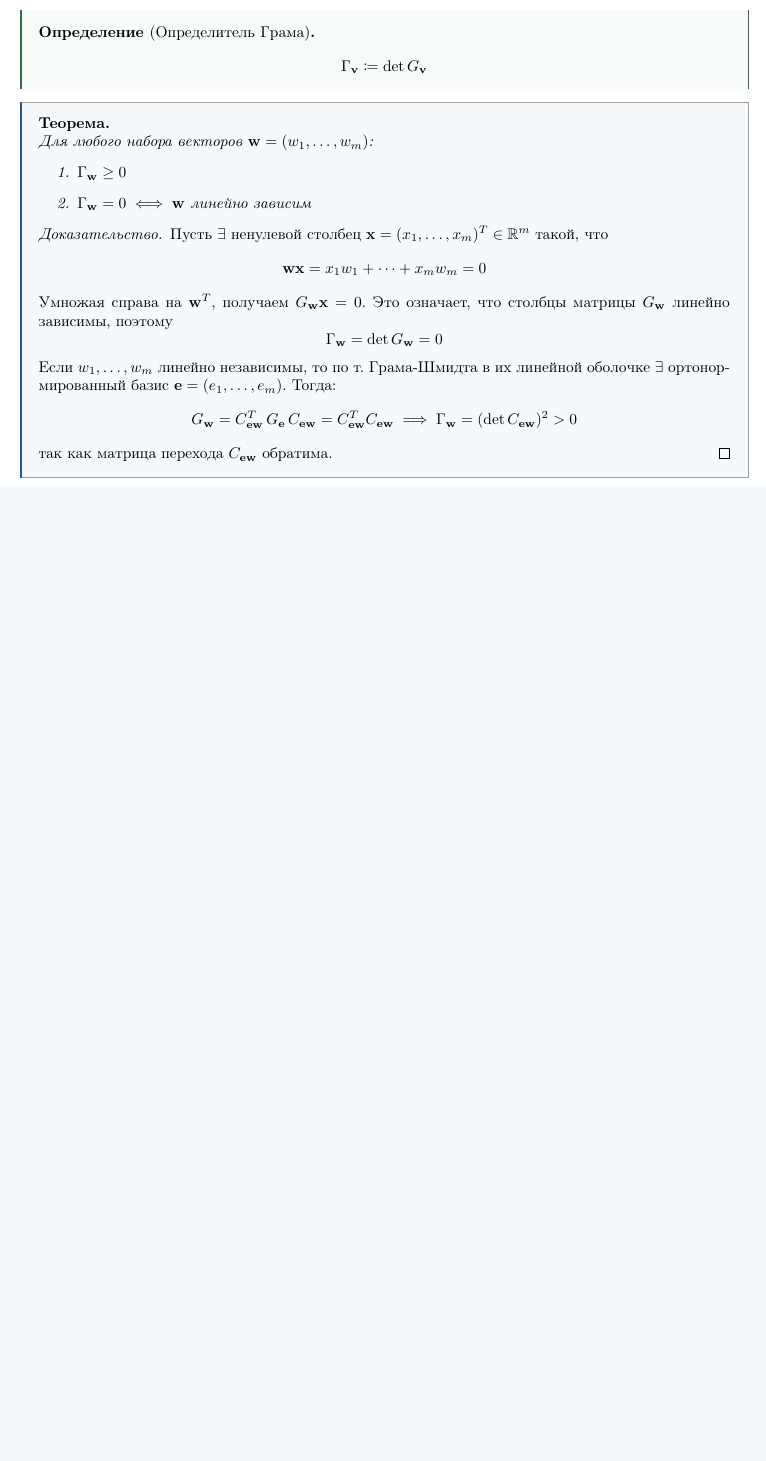
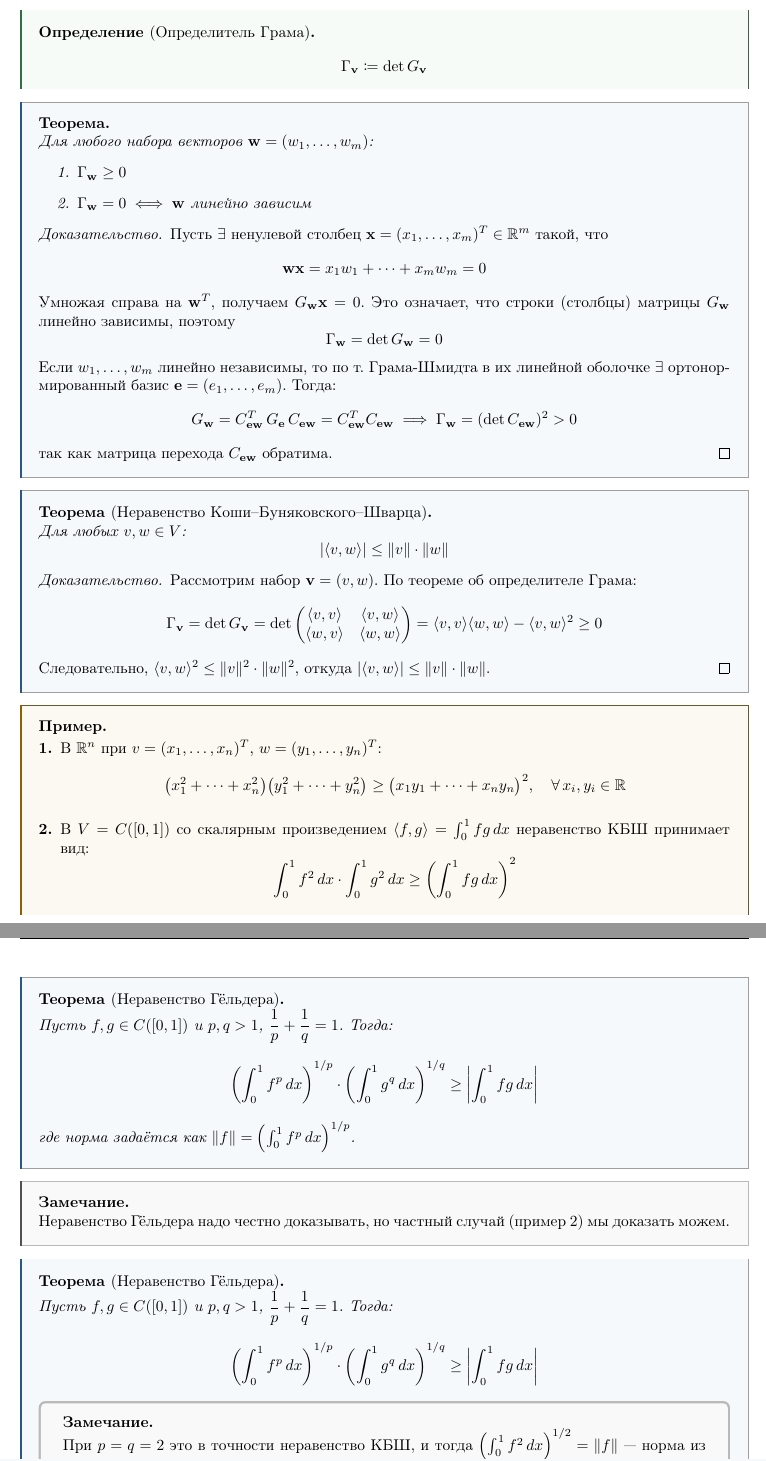
Before and after one commit to ivanshemidko/algebra-notes, a LaTeX document (s2/main.tex, which reads s2/themes/theme1.tex): part of page 5 of 5 before the commit and two parts of pages 5 and 6 of 6 after it, the two joined at a grey line, cut so that both start at the same text, the shorter picture padded with empty space. Compiled offline with pdfLaTeX.

Commit message:
Finish Euclidean spaces

```diff
--- a/s2/themes/theme1.tex
+++ b/s2/themes/theme1.tex
@@ -257,7 +257,7 @@ $\int_0^\pi \cos x \sin x \, dx = \frac{1}{2} \int_0^\pi d\sin^2 x =
             \mathbf{w}\mathbf{x} = x_1 w_1 + \dots + x_m w_m = 0
         \]
         Умножая справа на $\mathbf{w}^T$, получаем $G_{\mathbf{w}}\mathbf{x} = 0$.
-        Это означает, что столбцы матрицы $G_{\mathbf{w}}$ линейно зависимы, поэтому
+        Это означает, что строки (столбцы) матрицы $G_{\mathbf{w}}$ линейно зависимы, поэтому
         \[
             \Gamma_{\mathbf{w}} = \det G_{\mathbf{w}} = 0
         \]
@@ -269,3 +269,66 @@ $\int_0^\pi \cos x \sin x \, dx = \frac{1}{2} \int_0^\pi d\sin^2 x =
         так как матрица перехода $C_{\mathbf{e}\mathbf{w}}$ обратима.
     \end{proof}
 \end{theorem}
+
+
+
+\begin{theorem}[Неравенство Коши–Буняковского–Шварца]
+    Для любых $v, w \in V$:
+    \[
+        |\langle v, w \rangle| \le \|v\| \cdot \|w\|
+    \]
+    \begin{proof}
+        Рассмотрим набор $\mathbf{v} = (v, w)$. По теореме об определителе Грама:
+        \[
+            \Gamma_{\mathbf{v}} = \det G_{\mathbf{v}}
+            = \det \begin{pmatrix} \langle v,v\rangle & \langle v,w\rangle \\ \langle w,v\rangle & \langle w,w\rangle \end{pmatrix}
+            = \langle v,v\rangle\langle w,w\rangle - \langle v,w\rangle^2 \ge 0
+        \]
+        Следовательно, $\langle v,w\rangle^2 \le \|v\|^2 \cdot \|w\|^2$, откуда $|\langle v,w\rangle| \le \|v\|\cdot\|w\|$.
+    \end{proof}
+\end{theorem}
+
+\begin{examplelist}
+    \item
+    В $\mathbb{R}^n$ при $v = (x_1,\dots,x_n)^T$, $w = (y_1,\dots,y_n)^T$:
+    \[
+        \bigl(x_1^2 + \cdots + x_n^2\bigr)\bigl(y_1^2 + \cdots + y_n^2\bigr)
+        \ge \bigl(x_1 y_1 + \cdots + x_n y_n\bigr)^2,
+        \quad \forall\, x_i, y_i \in \mathbb{R}
+    \]
+
+    \item
+    В $V = C([0,1])$ со скалярным произведением $\langle f,g\rangle = \int_0^1 fg\,dx$
+    неравенство КБШ принимает вид:
+    \[
+        \int_0^1 f^2\,dx \cdot \int_0^1 g^2\,dx \ge \left(\int_0^1 fg\,dx\right)^2
+    \]
+\end{examplelist}
+
+\begin{theorem}[Неравенство Гёльдера]
+    Пусть $f, g \in C([0,1])$ и $p, q > 1$, $\dfrac{1}{p} + \dfrac{1}{q} = 1$. Тогда:
+    \[
+        \left(\int_0^1 f^p\,dx\right)^{1/p} \cdot \left(\int_0^1 g^q\,dx\right)^{1/q}
+        \ge \left|\int_0^1 fg\,dx\right|
+    \]
+    где норма задаётся как $\|f\| = \left(\int_0^1 f^p\,dx\right)^{1/p}$.
+\end{theorem}
+
+
+\begin{remark}
+    Неравенство Гёльдера надо честно доказывать, но частный случай (пример 2) мы доказать можем.
+\end{remark}
+
+
+\begin{theorem}[Неравенство Гёльдера]
+    Пусть $f, g \in C([0,1])$ и $p, q > 1$, $\dfrac{1}{p} + \dfrac{1}{q} = 1$. Тогда:
+    \[
+        \left(\int_0^1 f^p\,dx\right)^{1/p} \cdot \left(\int_0^1 g^q\,dx\right)^{1/q}
+        \ge \left|\int_0^1 fg\,dx\right|
+    \]
+    \begin{remark}
+        При $p = q = 2$ это в точности неравенство КБШ, и тогда
+        $\left(\int_0^1 f^2\,dx\right)^{1/2} = \|f\|$ --- норма из скалярного произведения на $C([0,1])$.
+        При произвольном $p \neq 2$ надо доказывать честно.
+    \end{remark}
+\end{theorem}
```
